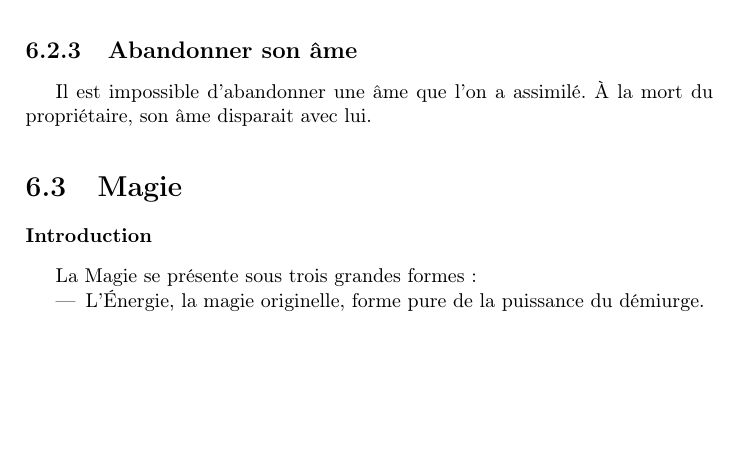
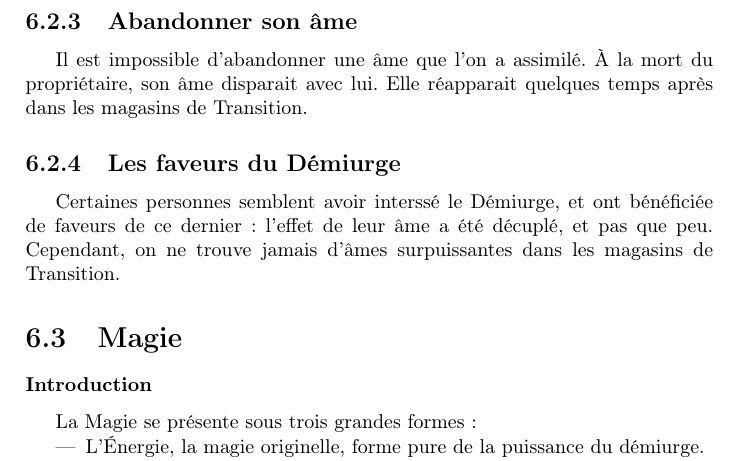
Before and after one commit to nobrakal/crearemundum, a LaTeX book (CreareMundum/Creare_Mundum.tex, which reads CreareMundum/src/medieval/ames.tex): part of page 47 of 81, cut so that both start at the same text, the shorter picture padded with empty space. Compiled offline with pdfLaTeX.

Commit message:
Précision sur les âmes

```diff
--- a/CreareMundum/src/medieval/ames.tex
+++ b/CreareMundum/src/medieval/ames.tex
@@ -22,4 +22,6 @@ Le maitre de jeu est libre d'inventer de nouveaux pouvoirs, la liste n'est propo
 \subsection{Assimilation des âmes}
 Pour que le propriétaire utilise réellement son âme, il doit fusionner avec elle. À l'aide d'une phrase d'incantation ( “Kaparushan palkinon Viha” ). La petite pierre noire va alors disparaître en une sorte de gaz de la même couleur va pénétrer dans le sujet (par les yeux, les oreilles, la bouche). Cette nouvelle vision du monde est dure à supporter, le héros va mettre du temps à s'en remettre et a totalement appréhender son âme. On fonctionnera ici tel l’expérience.
 \subsection{Abandonner son âme}
-Il est impossible d'abandonner une âme que l'on a assimilé. À la mort du propriétaire, son âme disparait avec lui.
+Il est impossible d'abandonner une âme que l'on a assimilé. À la mort du propriétaire, son âme disparait avec lui. Elle réapparait quelques temps après dans les magasins de Transition.
+\subsection{Les faveurs du Démiurge}
+Certaines personnes semblent avoir interssé le Démiurge, et ont bénéficiée de faveurs de ce dernier: l'effet de leur âme a été décuplé, et pas que peu. Cependant, on ne trouve jamais d'âmes surpuissantes dans les magasins de Transition.
```
Also changed, not shown: CreareMundum/Creare_Mundum.tex (line endings or trailing spaces).
